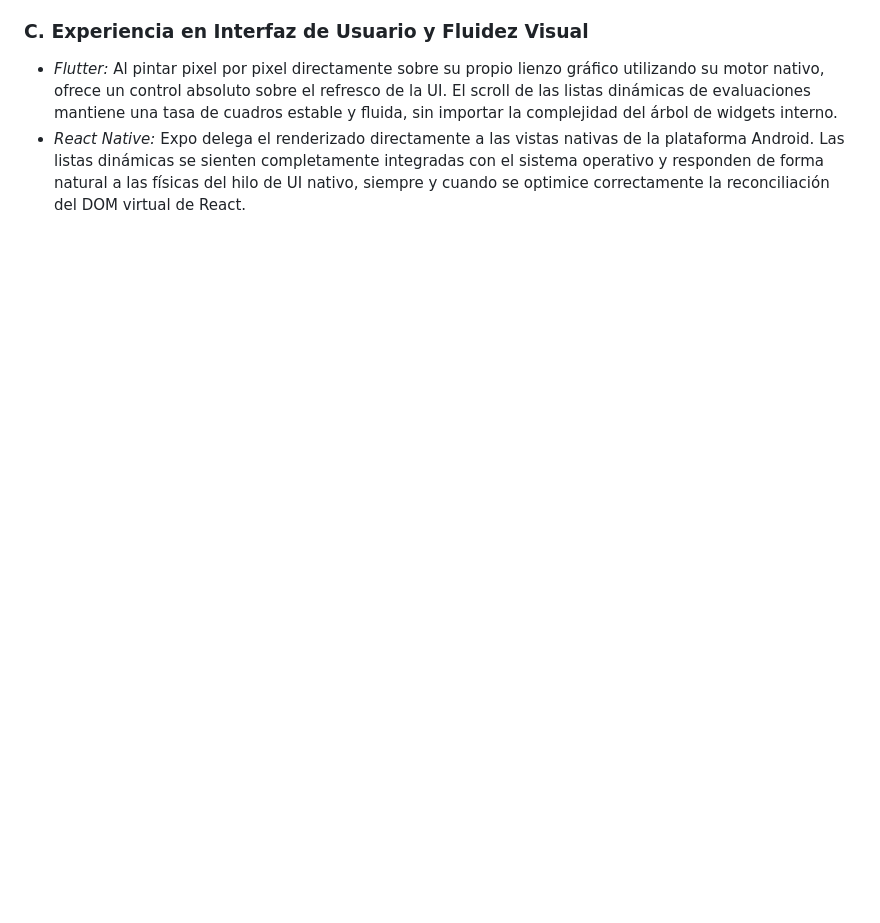
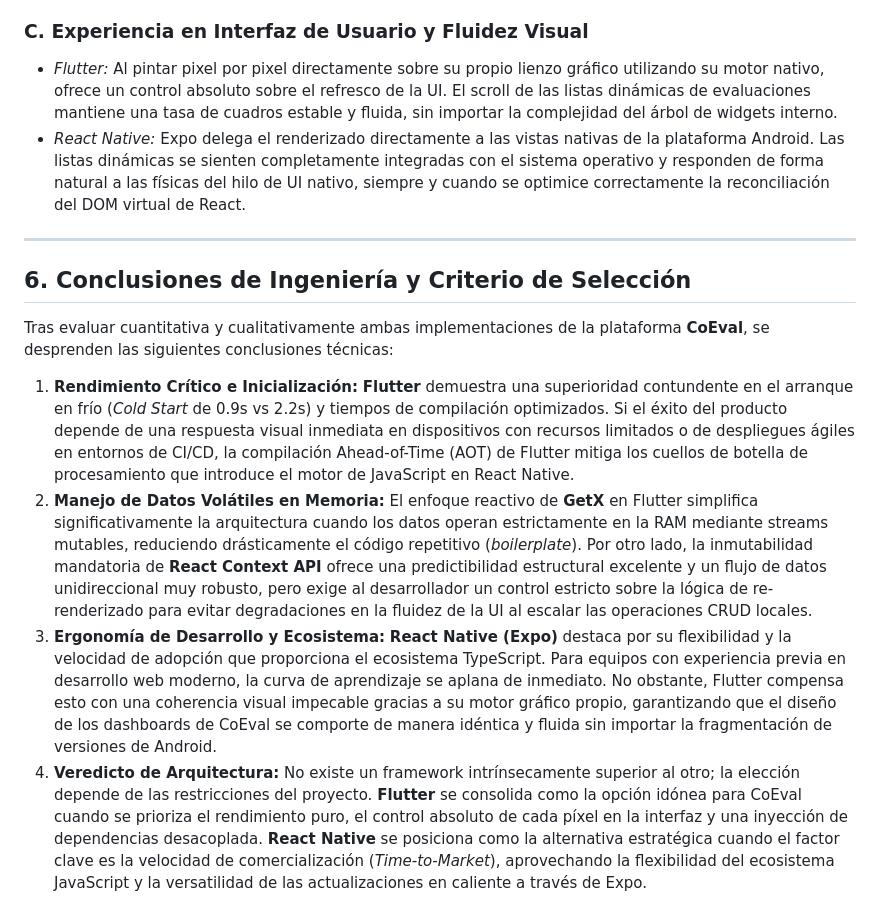
Before and after one commit to Oskle/Flutter_vs_ReactNative, a Markdown page: README.md, the part around the change. GitHub-like rendering; blank space fills up the shorter version.

```diff
--- a/README.md
+++ b/README.md
@@ -100,3 +100,14 @@ Esta sección evalúa el comportamiento ergonómico y técnico de los dos framew
 ### C. Experiencia en Interfaz de Usuario y Fluidez Visual
 * *Flutter:* Al pintar pixel por pixel directamente sobre su propio lienzo gráfico utilizando su motor nativo, ofrece un control absoluto sobre el refresco de la UI. El scroll de las listas dinámicas de evaluaciones mantiene una tasa de cuadros estable y fluida, sin importar la complejidad del árbol de widgets interno.
 * *React Native:* Expo delega el renderizado directamente a las vistas nativas de la plataforma Android. Las listas dinámicas se sienten completamente integradas con el sistema operativo y responden de forma natural a las físicas del hilo de UI nativo, siempre y cuando se optimice correctamente la reconciliación del DOM virtual de React.
+
+---
+
+## 6. Conclusiones de Ingeniería y Criterio de Selección
+
+Tras evaluar cuantitativa y cualitativamente ambas implementaciones de la plataforma **CoEval**, se desprenden las siguientes conclusiones técnicas:
+
+1.  **Rendimiento Crítico e Inicialización:** **Flutter** demuestra una superioridad contundente en el arranque en frío (*Cold Start* de 0.9s vs 2.2s) y tiempos de compilación optimizados. Si el éxito del producto depende de una respuesta visual inmediata en dispositivos con recursos limitados o de despliegues ágiles en entornos de CI/CD, la compilación Ahead-of-Time (AOT) de Flutter mitiga los cuellos de botella de procesamiento que introduce el motor de JavaScript en React Native.
+2.  **Manejo de Datos Volátiles en Memoria:** El enfoque reactivo de **GetX** en Flutter simplifica significativamente la arquitectura cuando los datos operan estrictamente en la RAM mediante streams mutables, reduciendo drásticamente el código repetitivo (*boilerplate*). Por otro lado, la inmutabilidad mandatoria de **React Context API** ofrece una predictibilidad estructural excelente y un flujo de datos unidireccional muy robusto, pero exige al desarrollador un control estricto sobre la lógica de re-renderizado para evitar degradaciones en la fluidez de la UI al escalar las operaciones CRUD locales.
+3.  **Ergonomía de Desarrollo y Ecosistema:** **React Native (Expo)** destaca por su flexibilidad y la velocidad de adopción que proporciona el ecosistema TypeScript. Para equipos con experiencia previa en desarrollo web moderno, la curva de aprendizaje se aplana de inmediato. No obstante, Flutter compensa esto con una coherencia visual impecable gracias a su motor gráfico propio, garantizando que el diseño de los dashboards de CoEval se comporte de manera idéntica y fluida sin importar la fragmentación de versiones de Android.
+4.  **Veredicto de Arquitectura:** No existe un framework intrínsecamente superior al otro; la elección depende de las restricciones del proyecto. **Flutter** se consolida como la opción idónea para CoEval cuando se prioriza el rendimiento puro, el control absoluto de cada píxel en la interfaz y una inyección de dependencias desacoplada. **React Native** se posiciona como la alternativa estratégica cuando el factor clave es la velocidad de comercialización (*Time-to-Market*), aprovechando la flexibilidad del ecosistema JavaScript y la versatilidad de las actualizaciones en caliente a través de Expo.
```
